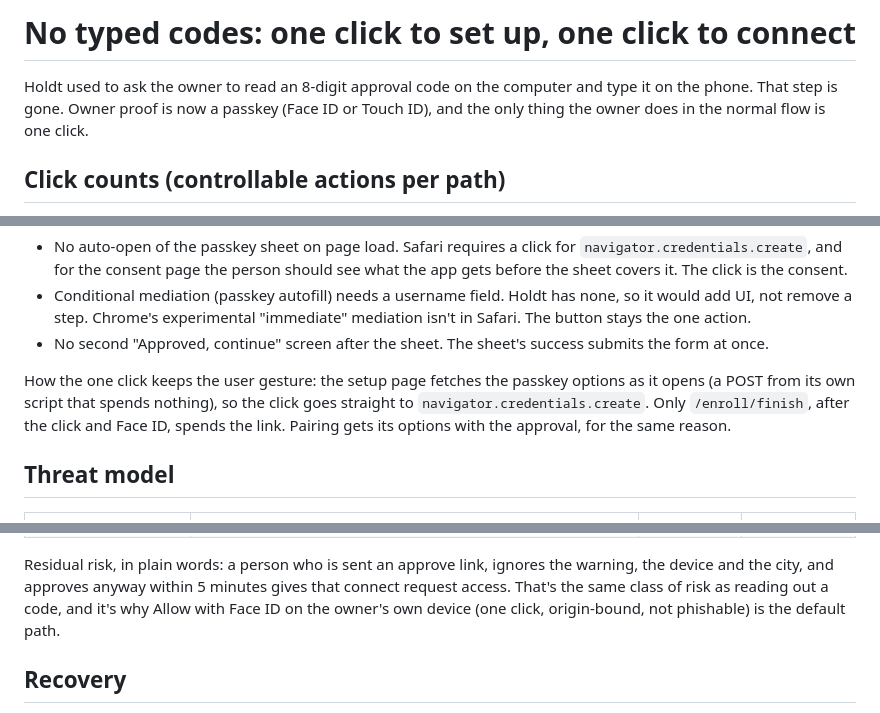
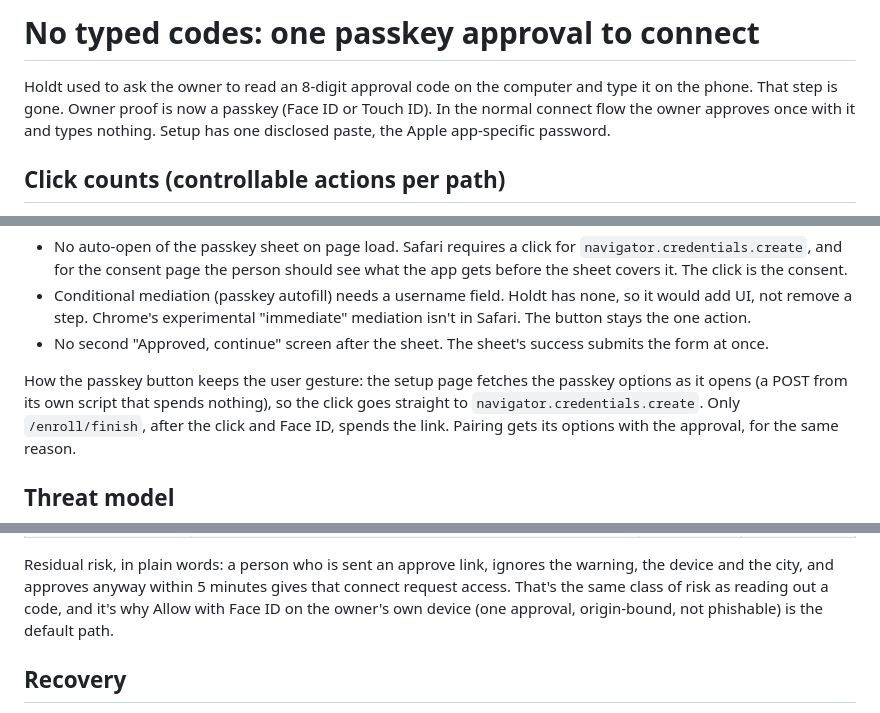
Before and after one commit to holdtapp/holdt, a Markdown page: docs/no-typed-codes.md, 3 parts joined by grey strips. Drawn GitHub-style.

```diff
--- a/docs/no-typed-codes.md
+++ b/docs/no-typed-codes.md
@@ -1,7 +1,7 @@
-# No typed codes: one click to set up, one click to connect
+# No typed codes: one passkey approval to connect
 
 Holdt used to ask the owner to read an 8-digit approval code on the computer and type it on the phone. That step is gone.
-Owner proof is now a passkey (Face ID or Touch ID), and the only thing the owner does in the normal flow is one click.
+Owner proof is now a passkey (Face ID or Touch ID). In the normal connect flow the owner approves once with it and types nothing. Setup has one disclosed paste, the Apple app-specific password.
 
 ## Click counts (controllable actions per path)
 
@@ -39,7 +39,7 @@ What we didn't do, and why:
   Chrome's experimental "immediate" mediation isn't in Safari. The button stays the one action.
 - No second "Approved, continue" screen after the sheet. The sheet's success submits the form at once.
 
-How the one click keeps the user gesture: the setup page fetches the passkey options as it opens (a POST from its own script
+How the passkey button keeps the user gesture: the setup page fetches the passkey options as it opens (a POST from its own script
 that spends nothing), so the click goes straight to `navigator.credentials.create`. Only `/enroll/finish`, after the click and
 Face ID, spends the link. Pairing gets its options with the approval, for the same reason.
 
@@ -58,7 +58,7 @@ Face ID, spends the link. Pairing gets its options with the approval, for the sa
 
 Residual risk, in plain words: a person who is sent an approve link, ignores the warning, the device and the city, and approves
 anyway within 5 minutes gives that connect request access. That's the same class of risk as reading out a code, and it's why
-Allow with Face ID on the owner's own device (one click, origin-bound, not phishable) is the default path.
+Allow with Face ID on the owner's own device (one approval, origin-bound, not phishable) is the default path.
 
 ## Recovery
 The approval code survives only as an owner tool. `npm run new-code` on the owner's computer prints an 8-digit code that works
```
Also changed, not shown: README.md (+6 -4 lines).
